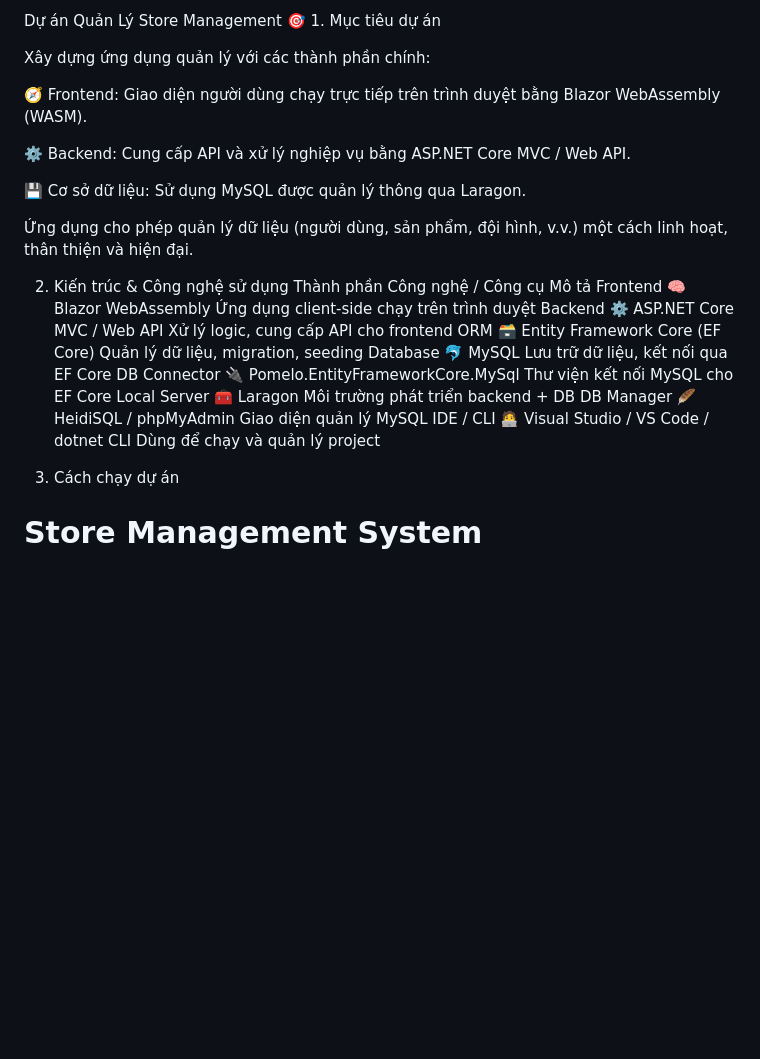
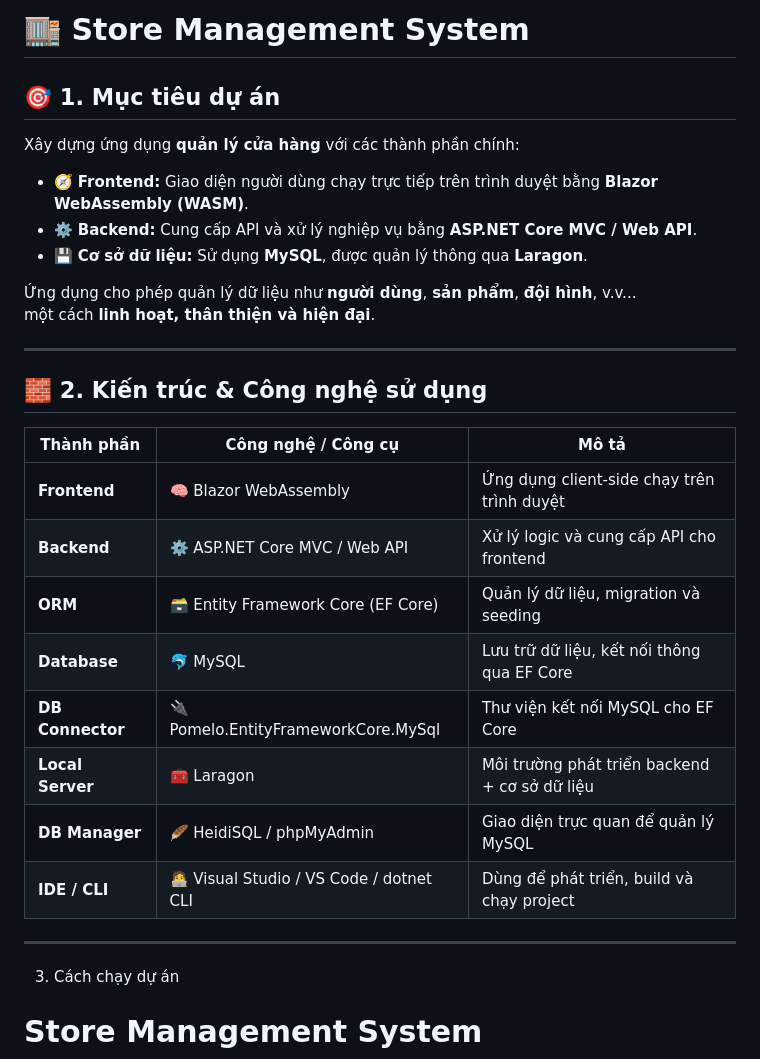
Before and after one commit to DBPCod/DotNET, a Markdown page: README.md, the part around the change. Drawn GitHub-style; blank space fills up the shorter version.

```diff
--- a/README.md
+++ b/README.md
@@ -1,26 +1,31 @@
-Dự án Quản Lý Store Management
-🎯 1. Mục tiêu dự án
+# 🏬 Store Management System
 
-Xây dựng ứng dụng quản lý với các thành phần chính:
+## 🎯 1. Mục tiêu dự án
+Xây dựng ứng dụng **quản lý cửa hàng** với các thành phần chính:
 
-🧭 Frontend: Giao diện người dùng chạy trực tiếp trên trình duyệt bằng Blazor WebAssembly (WASM).
+- 🧭 **Frontend:** Giao diện người dùng chạy trực tiếp trên trình duyệt bằng **Blazor WebAssembly (WASM)**.
+- ⚙️ **Backend:** Cung cấp API và xử lý nghiệp vụ bằng **ASP.NET Core MVC / Web API**.
+- 💾 **Cơ sở dữ liệu:** Sử dụng **MySQL**, được quản lý thông qua **Laragon**.
 
-⚙️ Backend: Cung cấp API và xử lý nghiệp vụ bằng ASP.NET Core MVC / Web API.
+Ứng dụng cho phép quản lý dữ liệu như **người dùng**, **sản phẩm**, **đội hình**, v.v...
+một cách **linh hoạt, thân thiện và hiện đại**.
 
-💾 Cơ sở dữ liệu: Sử dụng MySQL được quản lý thông qua Laragon.
+---
 
-Ứng dụng cho phép quản lý dữ liệu (người dùng, sản phẩm, đội hình, v.v.) một cách linh hoạt, thân thiện và hiện đại.
+## 🧱 2. Kiến trúc & Công nghệ sử dụng
 
-2. Kiến trúc & Công nghệ sử dụng
-Thành phần	Công nghệ / Công cụ	Mô tả
-Frontend	🧠 Blazor WebAssembly	Ứng dụng client-side chạy trên trình duyệt
-Backend	⚙️ ASP.NET Core MVC / Web API	Xử lý logic, cung cấp API cho frontend
-ORM	🗃️ Entity Framework Core (EF Core)	Quản lý dữ liệu, migration, seeding
-Database	🐬 MySQL	Lưu trữ dữ liệu, kết nối qua EF Core
-DB Connector	🔌 Pomelo.EntityFrameworkCore.MySql	Thư viện kết nối MySQL cho EF Core
-Local Server	🧰 Laragon	Môi trường phát triển backend + DB
-DB Manager	🪶 HeidiSQL / phpMyAdmin	Giao diện quản lý MySQL
-IDE / CLI	🧑‍💻 Visual Studio / VS Code / dotnet CLI	Dùng để chạy và quản lý project
+| Thành phần | Công nghệ / Công cụ | Mô tả |
+|-------------|---------------------|--------|
+| **Frontend** | 🧠 Blazor WebAssembly | Ứng dụng client-side chạy trên trình duyệt |
+| **Backend** | ⚙️ ASP.NET Core MVC / Web API | Xử lý logic và cung cấp API cho frontend |
+| **ORM** | 🗃️ Entity Framework Core (EF Core) | Quản lý dữ liệu, migration và seeding |
+| **Database** | 🐬 MySQL | Lưu trữ dữ liệu, kết nối thông qua EF Core |
+| **DB Connector** | 🔌 Pomelo.EntityFrameworkCore.MySql | Thư viện kết nối MySQL cho EF Core |
+| **Local Server** | 🧰 Laragon | Môi trường phát triển backend + cơ sở dữ liệu |
+| **DB Manager** | 🪶 HeidiSQL / phpMyAdmin | Giao diện trực quan để quản lý MySQL |
+| **IDE / CLI** | 🧑‍💻 Visual Studio / VS Code / dotnet CLI | Dùng để phát triển, build và chạy project |
+
+---
 
 3. Cách chạy dự án
 # Store Management System
```
